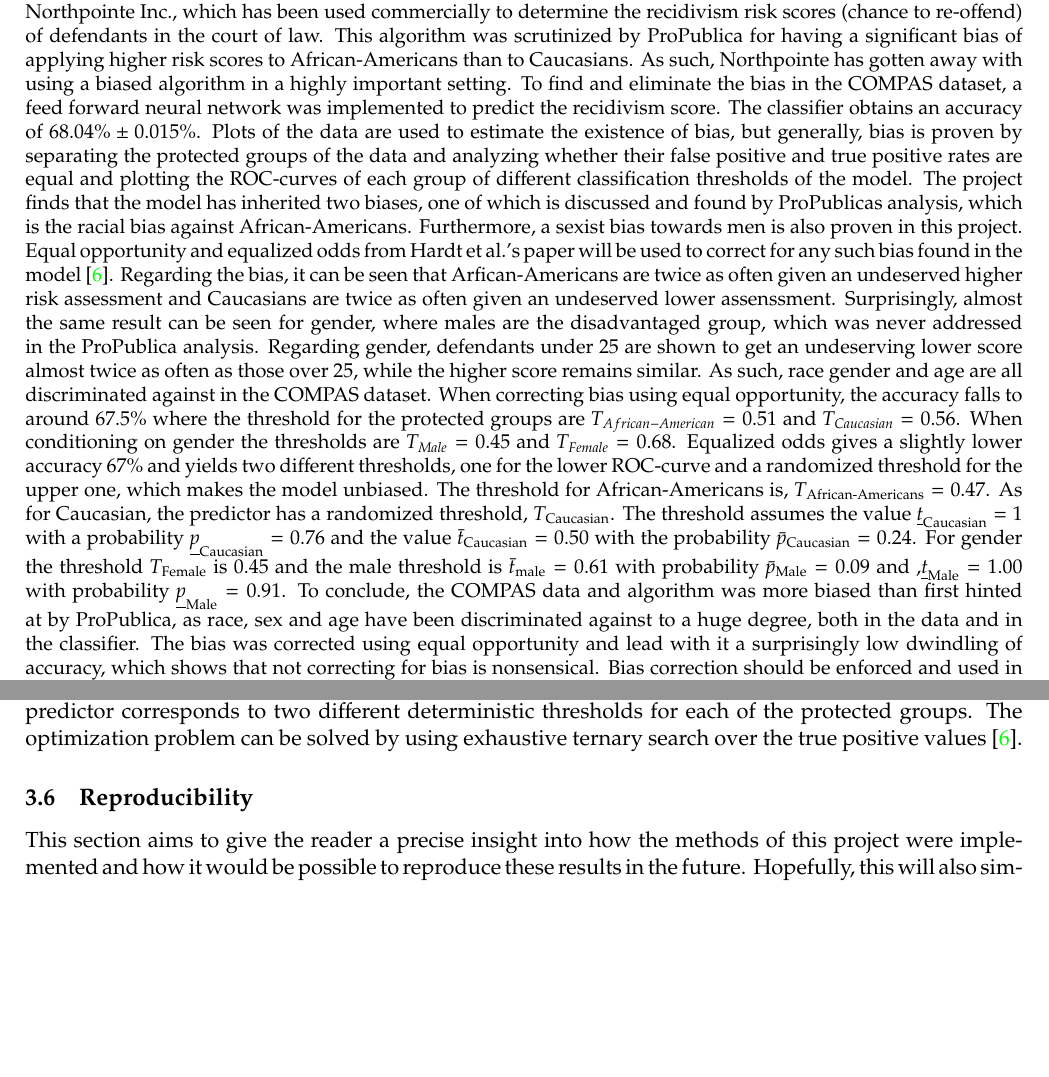
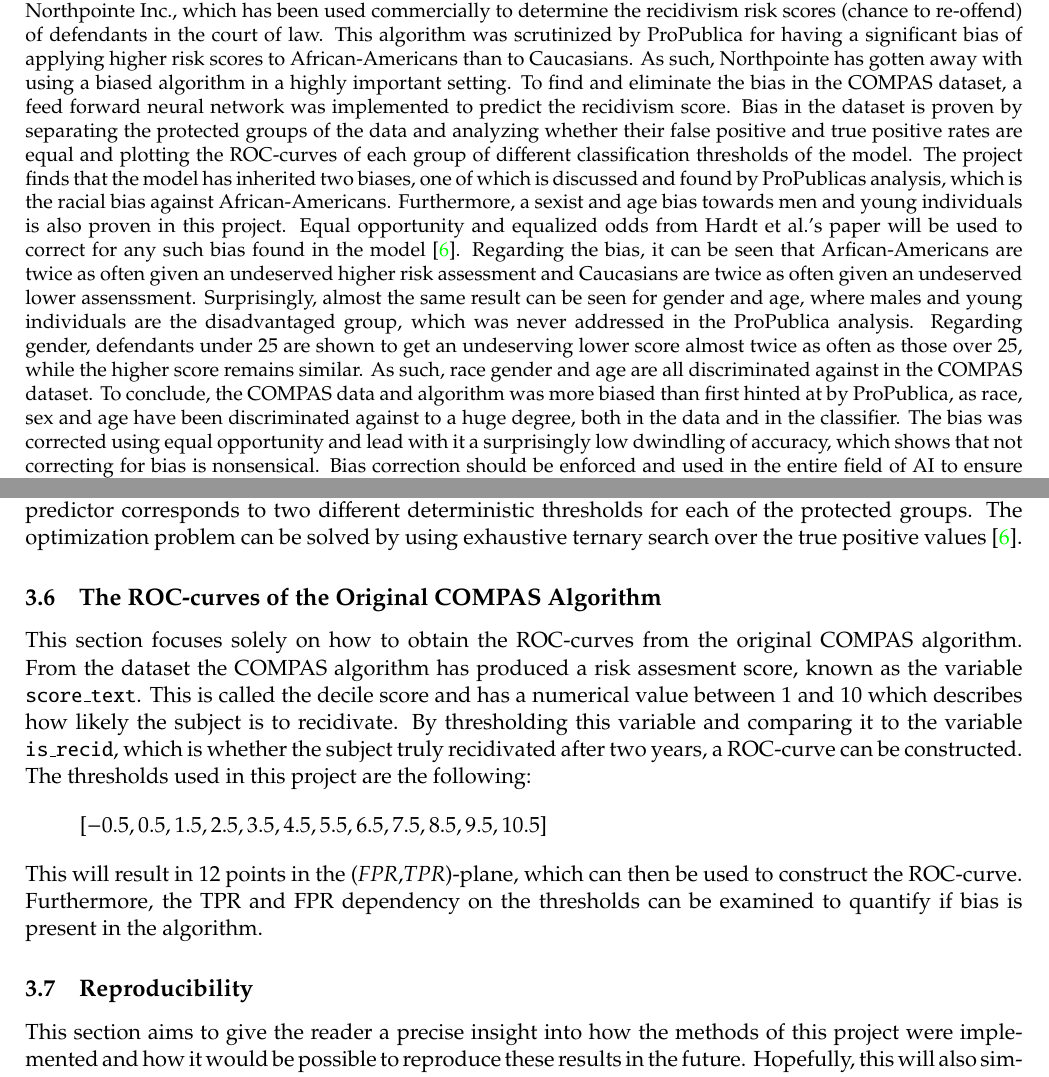
Before and after one commit to oskarwiese/fagprojekt, a LaTeX paper (report/Report.tex): two parts of pages 2 and 25 of 51 before the commit and two parts of pages 2 and 25 of 50 after it, joined at a grey line, cut so that both start at the same text, the shorter picture padded with empty space. Compiled offline with pdfLaTeX; a missing bibliography style is replaced by a similar one.

Commit message:
metode og kortere abstract

```diff
--- a/report/Report.tex
+++ b/report/Report.tex
@@ -54,9 +54,14 @@
 	\begin{abstract}
 	\small
 	\noindent
-	Unfair treatment is deeply ingrained in many cultures and awareness of this is only just now starting to rise up. After the display of rage against the system and oppression seen in America during the spring and summer of 2020, it is obvious that discrimination has no place in a first world country. To that same extent, machine learning models that have been trained on biased datasets based on people's actions also need to have the discrimination corrected to avoid generally unfair treatment. One significant case is that of the COMPAS dataset and algorithm by Northpointe Inc., which has been used commercially to determine the recidivism risk scores (chance to re-offend) of defendants in the court of law. This algorithm was scrutinized by ProPublica for having a significant bias of applying higher risk scores to African-Americans than to Caucasians. As such, Northpointe has gotten away with using a biased algorithm in a highly important setting. To find and eliminate the bias in the COMPAS dataset, a feed forward neural network was implemented to predict the recidivism score. The classifier obtains an accuracy of $ 68.04 \% \pm 0.015 \% $. Plots of the data are used to estimate the existence of bias, but generally, bias is proven by separating the protected groups of the data and analyzing whether their false positive and true positive rates are equal and plotting the ROC-curves of each group of different classification thresholds of the model. The project finds that the model has inherited two biases, one of which is discussed and found by ProPublicas analysis, which is the racial bias against African-Americans. Furthermore, a sexist bias towards men is also proven in this project. Equal opportunity and equalized odds from Hardt et al.'s paper will be used to correct for any such bias found in the model \cite{equal_of_oppor}. Regarding the bias, it can be seen that Arfican-Americans are twice as often given an undeserved higher risk assessment and Caucasians are twice as often given an undeserved lower assenssment. Surprisingly, almost the same result can be seen for gender, where males are the disadvantaged group, which was never addressed in the ProPublica analysis. Regarding gender, defendants under 25 are shown to get an undeserving lower score almost twice as often as those over 25, while the higher score remains similar. As such, race gender and age are all discriminated against in the COMPAS dataset. When correcting bias using equal opportunity, the accuracy falls to around 67.5\% where the threshold for the protected groups are $ T_{African-American}=0.51  $ and $ T_{Caucasian}=0.56 $. When conditioning on gender the thresholds are $ T_{Male} = 0.45 $ and $ T_{Female}=0.68 $. Equalized odds gives a slightly lower accuracy 67\% and yields two different thresholds, one for the lower ROC-curve and a randomized threshold for the upper one, which makes the model unbiased. The threshold for African-Americans is, $ T_{\text{African-Americans}} = 0.47 $. As for Caucasian, the predictor has a randomized threshold, $ T_{\text{Caucasian}} $. The threshold assumes the value $\underline t_{\text{Caucasian}} = 1 $  with a probability $ \underline p_{\text{Caucasian}}= 0.76 $ and the value $ \bar t_{\text{Caucasian}} = 0.50 $ with the probability $\bar p_{\text{Caucasian}} = 0.24 $. For gender the threshold $T_{\text{Female}}$ is 0.45 and the male threshold is $\bar t_{\text{male}} = 0.61$ with probability $\bar p_{\text{Male}} = 0.09$ and $,\underline t_{\text{Male}} = 1.00$ with probability $\underline p_{\text{Male}} = 0.91$.
+	Unfair treatment is deeply ingrained in many cultures and awareness of this is only just now starting to rise up. After the display of rage against the system and oppression seen in America during the spring and summer of 2020, it is obvious that discrimination has no place in a first world country. To that same extent, machine learning models that have been trained on biased datasets based on people's actions also need to have the discrimination corrected to avoid generally unfair treatment. One significant case is that of the COMPAS dataset and algorithm by Northpointe Inc., which has been used commercially to determine the recidivism risk scores (chance to re-offend) of defendants in the court of law. This algorithm was scrutinized by ProPublica for having a significant bias of applying higher risk scores to African-Americans than to Caucasians. As such, Northpointe has gotten away with using a biased algorithm in a highly important setting. To find and eliminate the bias in the COMPAS dataset, a feed forward neural network was implemented to predict the recidivism score. Bias in the dataset is proven by separating the protected groups of the data and analyzing whether their false positive and true positive rates are equal and plotting the ROC-curves of each group of different classification thresholds of the model. The project finds that the model has inherited two biases, one of which is discussed and found by ProPublicas analysis, which is the racial bias against African-Americans. Furthermore, a sexist and age bias towards men and young individuals is also proven in this project. Equal opportunity and equalized odds from Hardt et al.'s paper will be used to correct for any such bias found in the model \cite{equal_of_oppor}. Regarding the bias, it can be seen that Arfican-Americans are twice as often given an undeserved higher risk assessment and Caucasians are twice as often given an undeserved lower assenssment. Surprisingly, almost the same result can be seen for gender and age, where males and young individuals are the disadvantaged group, which was never addressed in the ProPublica analysis. Regarding gender, defendants under 25 are shown to get an undeserving lower score almost twice as often as those over 25, while the higher score remains similar. As such, race gender and age are all discriminated against in the COMPAS dataset.
 	To conclude, the COMPAS data and algorithm was more biased than first hinted at by ProPublica, as race, sex and age have been discriminated against to a huge degree, both in the data and in the classifier. The bias was corrected using equal opportunity and lead with it a surprisingly low dwindling of accuracy, which shows that not correcting for bias is nonsensical. Bias correction should be enforced and used in the entire field of AI to ensure fairness and general application of ML models. More studies on the subject needs to surface, and enforcement needs to be applied in the field to make sure that bias has in fact been removed or attempted to be removed. If the future of AI and ML keeps going like it has so far, bias will never be truly removed, and the ugly roots of racism and sexism found in many cultures will resurface. As seen all over the world as of the summer of 2020, discrimination will not be tolerated and unenforced models with poor or no bias correction will result in response from society, peaceful or otherwise.
 
+%	UDKAST 2
+%	Unfair treatment is deeply ingrained in many cultures and awareness of this is only just now starting to rise up. After the display of rage against the system and oppression seen in America during the spring and summer of 2020, it is obvious that discrimination has no place in a first world country. To that same extent, machine learning models that have been trained on biased datasets based on people's actions also need to have the discrimination corrected to avoid generally unfair treatment. One significant case is that of the COMPAS dataset and algorithm by Northpointe Inc., which has been used commercially to determine the recidivism risk scores (chance to re-offend) of defendants in the court of law. This algorithm was scrutinized by ProPublica for having a significant bias of applying higher risk scores to African-Americans than to Caucasians. As such, Northpointe has gotten away with using a biased algorithm in a highly important setting. To find and eliminate the bias in the COMPAS dataset, a feed forward neural network was implemented to predict the recidivism score. The classifier obtains an accuracy of $ 68.04 \% \pm 0.015 \% $. Plots of the data are used to estimate the existence of bias, but generally, bias is proven by separating the protected groups of the data and analyzing whether their false positive and true positive rates are equal and plotting the ROC-curves of each group of different classification thresholds of the model. The project finds that the model has inherited two biases, one of which is discussed and found by ProPublicas analysis, which is the racial bias against African-Americans. Furthermore, a sexist bias towards men is also proven in this project. Equal opportunity and equalized odds from Hardt et al.'s paper will be used to correct for any such bias found in the model \cite{equal_of_oppor}. Regarding the bias, it can be seen that Arfican-Americans are twice as often given an undeserved higher risk assessment and Caucasians are twice as often given an undeserved lower assenssment. Surprisingly, almost the same result can be seen for gender, where males are the disadvantaged group, which was never addressed in the ProPublica analysis. Regarding gender, defendants under 25 are shown to get an undeserving lower score almost twice as often as those over 25, while the higher score remains similar. As such, race gender and age are all discriminated against in the COMPAS dataset. When correcting bias using equal opportunity, the accuracy falls to around 67.5\% where the threshold for the protected groups are $ T_{African-American}=0.51  $ and $ T_{Caucasian}=0.56 $. When conditioning on gender the thresholds are $ T_{Male} = 0.45 $ and $ T_{Female}=0.68 $. Equalized odds gives a slightly lower accuracy 67\% and yields two different thresholds, one for the lower ROC-curve and a randomized threshold for the upper one, which makes the model unbiased. The threshold for African-Americans is, $ T_{\text{African-Americans}} = 0.47 $. As for Caucasian, the predictor has a randomized threshold, $ T_{\text{Caucasian}} $. The threshold assumes the value $\underline t_{\text{Caucasian}} = 1 $  with a probability $ \underline p_{\text{Caucasian}}= 0.76 $ and the value $ \bar t_{\text{Caucasian}} = 0.50 $ with the probability $\bar p_{\text{Caucasian}} = 0.24 $. For gender the threshold $T_{\text{Female}}$ is 0.45 and the male threshold is $\bar t_{\text{male}} = 0.61$ with probability $\bar p_{\text{Male}} = 0.09$ and $,\underline t_{\text{Male}} = 1.00$ with probability $\underline p_{\text{Male}} = 0.91$.
+%	To conclude, the COMPAS data and algorithm was more biased than first hinted at by ProPublica, as race, sex and age have been discriminated against to a huge degree, both in the data and in the classifier. The bias was corrected using equal opportunity and lead with it a surprisingly low dwindling of accuracy, which shows that not correcting for bias is nonsensical. Bias correction should be enforced and used in the entire field of AI to ensure fairness and general application of ML models. More studies on the subject needs to surface, and enforcement needs to be applied in the field to make sure that bias has in fact been removed or attempted to be removed. If the future of AI and ML keeps going like it has so far, bias will never be truly removed, and the ugly roots of racism and sexism found in many cultures will resurface. As seen all over the world as of the summer of 2020, discrimination will not be tolerated and unenforced models with poor or no bias correction will result in response from society, peaceful or otherwise.
+%
+	%UDKAST 1
 %		Unfair treatment is deeply ingrained in many cultures and awareness of this is only just now starting to rise up. After the display of rage against the system and oppression seen in America during the spring and summer of 2020, it is obvious that discrimination has no place in a first world country. To that same extent, machine learning models that have been trained on biased datasets based on people's actions also need to have the discrimination corrected to avoid generally unfair treatment. The discrimination could even be anything from treating the younger generation differently to genuine racist or sexist behavior, so care needs to be taken that all kinds of bias are considered. One significant case is that of the COMAS dataset and algorithm by Northpointe Inc., which has been used commercially to determine the recidivism risk scores (chance to re-offend) of defendants in the court of law. This algorithm was scrutinized by ProPublica for having a significant bias of applying higher risk scores to African-Americans than to Caucasians. As such, Northpointe has gotten away with using a biased algorithm in a highly important setting, so energy needs to be put into removing and correcting bias, which is what this paper will focus on. Meanwhile, this paper will take into account how to spot bias in data, how to quantify bias of an algorithm, using methods to correct bias and performing an ethical discussion of the need of bias correction generally in society.
 %
 %	To find the and eliminate the bias, a classification model will first have to be implemented on the COMAS dataset, so a feed-forward neural network will be constructed and permutation tests as well as standard deviation of the optained accuracy from the model will be used to show significance of the result of this model. Plots of the data are used to estimate the existence of bias, but generally, bias is proven by separating the protected groups of the data and analyzing whether their false positive and true positive rates are equal and plotting the ROC-curves of each group of different classification thresholds of the model. In the case where the curves are not similar, the model is biased and bias correction will need to be implemented. In this project, equal opportunity and equalized odds from Hardt et al.'s paper will be used to correct for any bias found in the model \cite{equal_of_oppor}. It will also be shown how the results can be reproduced in the future.
@@ -487,6 +492,13 @@
 
 	The construction of an equal opportunity predictor follows the same approach as \ref{optimalboi}, but has one less constraint. From the definition of equal opportunity, the predictor must only satisfy that the true positive rates are equal. This corresponds to the A-conditional ROC-curves having the same y-coordinate in the two dimensional plane. Assuming continuity of the A-conditional ROC-curves it is always possible to find points on the boundary of the conditional ROC-curves. This means that no randomization is needed, unlike when deriving an equalized odds predictor. The optimal equality of opportunity predictor corresponds to two different deterministic thresholds for each of the protected groups. The optimization problem can be solved by using exhaustive ternary search over the true positive values \cite{equal_of_oppor}.
 
+	\subsection{The ROC-curves of the Original COMPAS Algorithm}
+
+	This section focuses solely on how to obtain the ROC-curves from the original COMPAS algorithm. From the dataset the COMPAS algorithm has produced a risk assesment score, known as the variable \texttt{score\_text}. This is called the decile score and has a numerical value between 1 and 10 which describes how likely the subject is to recidivate. By thresholding this variable and comparing it to the variable \texttt{is\_recid}, which is whether the subject truly recidivated after two years, a ROC-curve can be constructed. The thresholds used in this project are the following:
+	\[ [-0.5,  0.5,  1.5, 2.5,  3.5,  4.5, 5.5,  6.5,  7.5,  8.5,  9.5, 10.5] \]
+	This will result in 12 points in the $ (FPR,TPR) $-plane, which can then be used to construct the ROC-curve. Furthermore, the TPR and FPR dependency on the thresholds can be examined to quantify if bias is present in the algorithm.
+
+
 	\subsection{Reproducibility}\label{repro}
 	This section aims to give the reader a precise insight into how the methods of this project were implemented and how it would be possible to reproduce these results in the future. Hopefully, this will also simplify the methods. Reproducibility is an important part of writing any project or performing any research. It shows significance of the given result if it is possible for others at a later time to replicate or reproduce the results, since it validates the result of the original study and shows that it was not a fluke. All of the code is written in Python Version 3.7.4, PyTorch version 1.4.0 and Jupyter Notebook 6.0.3. Furthermore, the versions of the packages used in the project are given in the table below. All code for the project is accessible at \url{https://github.com/oskarwiese/fagprojekt/blob/master/src/Classifier_notebook.ipynb}.
 	\begin{table}[H]
```
Also changed, not shown: report/Report.tex (4 more changed lines).
